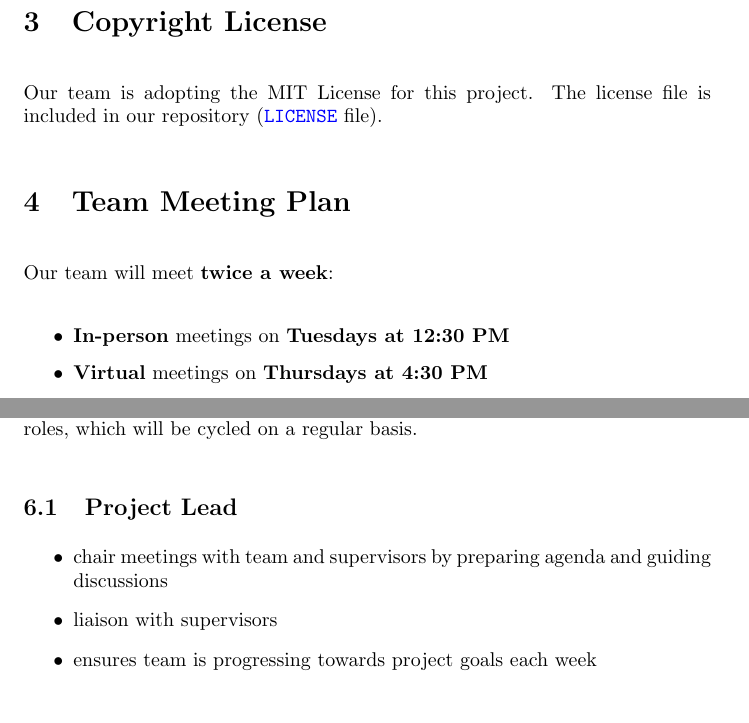
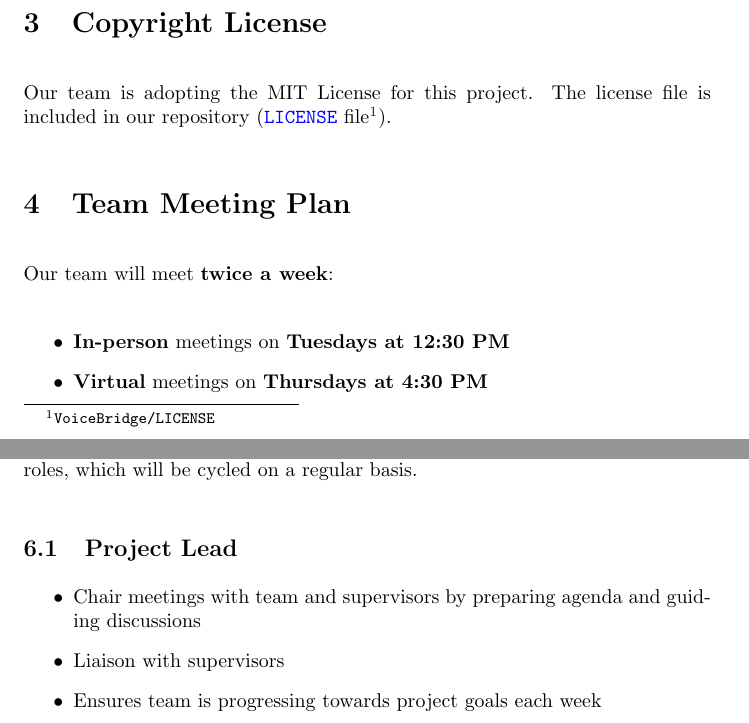
Before and after one commit to speech-buddies/VoiceBridge, a LaTeX document (docs/DevelopmentPlan/DevelopmentPlan.tex): two parts of pages 2 and 3 of 10, joined at a grey line, cut so that both start at the same text. Compiled offline with pdfLaTeX.

Commit message:
formatting and clickable license link

```diff
--- a/docs/DevelopmentPlan/DevelopmentPlan.tex
+++ b/docs/DevelopmentPlan/DevelopmentPlan.tex
@@ -65,7 +65,9 @@ There is no IP to protect.
 
 \section{Copyright License}
 
-Our team is adopting the MIT License for this project. The license file is included in our repository (\href{run:VoiceBridge/LICENSE}{\texttt{LICENSE}} file).
+Our team is adopting the MIT License for this project.
+The license file is included in our repository
+(\href{run:VoiceBridge/LICENSE}{\texttt{LICENSE}} file\footnote{\texttt{VoiceBridge/LICENSE}}).
 
 \section{Team Meeting Plan}
 
@@ -104,9 +106,9 @@ All team members will be responsible for creating issues, developing, testing, d
 \subsection{Project Lead}
 
 \begin{itemize}
-  \item chair meetings with team and supervisors by preparing agenda and guiding discussions
-  \item liaison with supervisors
-  \item ensures team is progressing towards project goals each week
+  \item Chair meetings with team and supervisors by preparing agenda and guiding discussions
+  \item Liaison with supervisors
+  \item Ensures team is progressing towards project goals each week
 \end{itemize}
 
 \subsection{Content Manager}
```
Also changed, not shown: docs/DevelopmentPlan/DevelopmentPlan.pdf, docs/DevelopmentPlan/DevelopmentPlan.tex (14 more changed lines).
